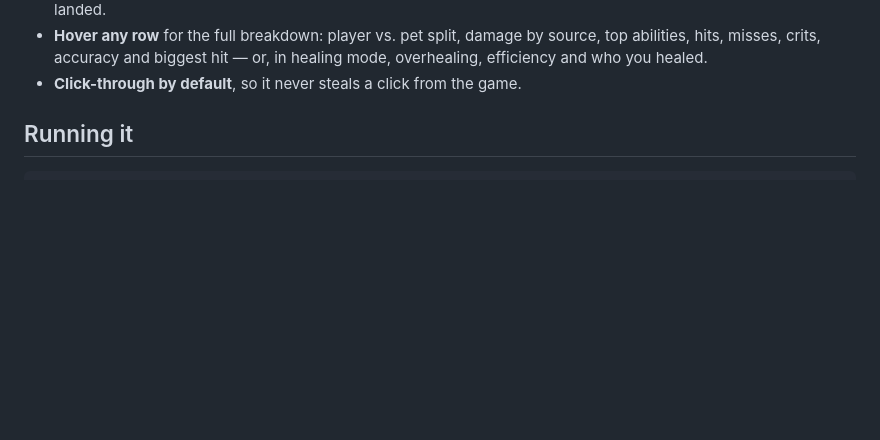
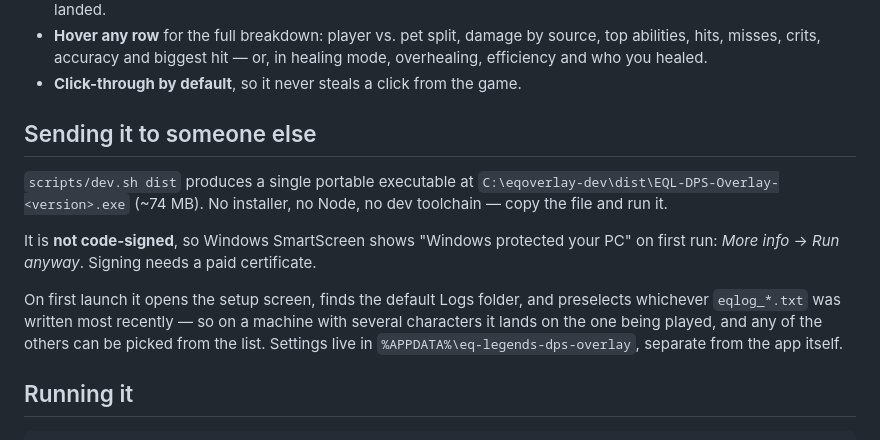
Before and after one commit to jsavko/eq-legends-dps-overlay, a Markdown page: README.md, the part around the change. Rendered like a GitHub page; blank space fills up the shorter version.

Commit message:
Document the portable binary and how to share it
Co-Authored-By: Claude Opus 5 (1M context) <noreply@anthropic.com>

```diff
--- a/README.md
+++ b/README.md
@@ -18,6 +18,20 @@ live damage for everyone in your group, with each member's pet folded into their
   top abilities, hits, misses, crits, accuracy and biggest hit — or, in healing mode,
   overhealing, efficiency and who you healed.
 - **Click-through by default**, so it never steals a click from the game.
+
+## Sending it to someone else
+
+`scripts/dev.sh dist` produces a single portable executable at
+`C:\eqoverlay-dev\dist\EQL-DPS-Overlay-<version>.exe` (~74 MB). No installer, no Node,
+no dev toolchain — copy the file and run it.
+
+It is **not code-signed**, so Windows SmartScreen shows "Windows protected your PC" on
+first run: *More info* → *Run anyway*. Signing needs a paid certificate.
+
+On first launch it opens the setup screen, finds the default Logs folder, and preselects
+whichever `eqlog_*.txt` was written most recently — so on a machine with several
+characters it lands on the one being played, and any of the others can be picked from the
+list. Settings live in `%APPDATA%\eq-legends-dps-overlay`, separate from the app itself.
 
 ## Running it
 
```
